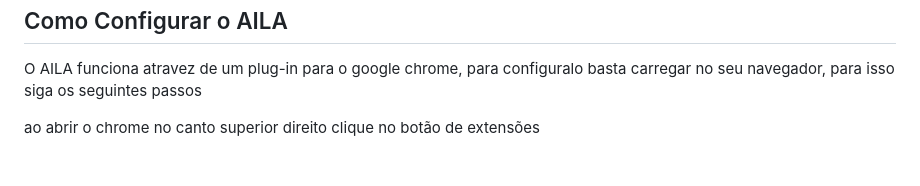
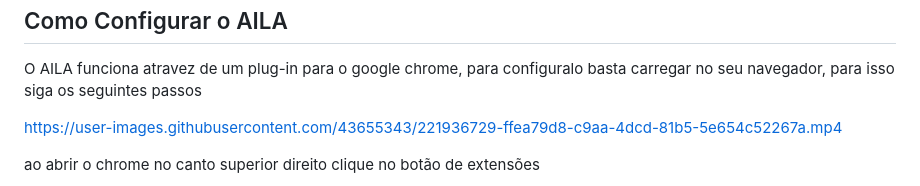
Before and after one commit to arthurzueiro123/testando-readme, a Markdown page: README.md, the part around the change. Rendered like a GitHub page; blank space fills up the shorter version.

```diff
--- a/README.md
+++ b/README.md
@@ -4,6 +4,8 @@ Como Configurar o AILA
 ----------------------
 
 O AILA funciona atravez de um plug-in para o google chrome, para configuralo basta carregar no seu navegador, para isso siga os seguintes passos
+
+https://user-images.githubusercontent.com/43655343/221936729-ffea79d8-c9aa-4dcd-81b5-5e654c52267a.mp4
 
 ao abrir o chrome no canto superior direito clique no botão de extensões
 
```
